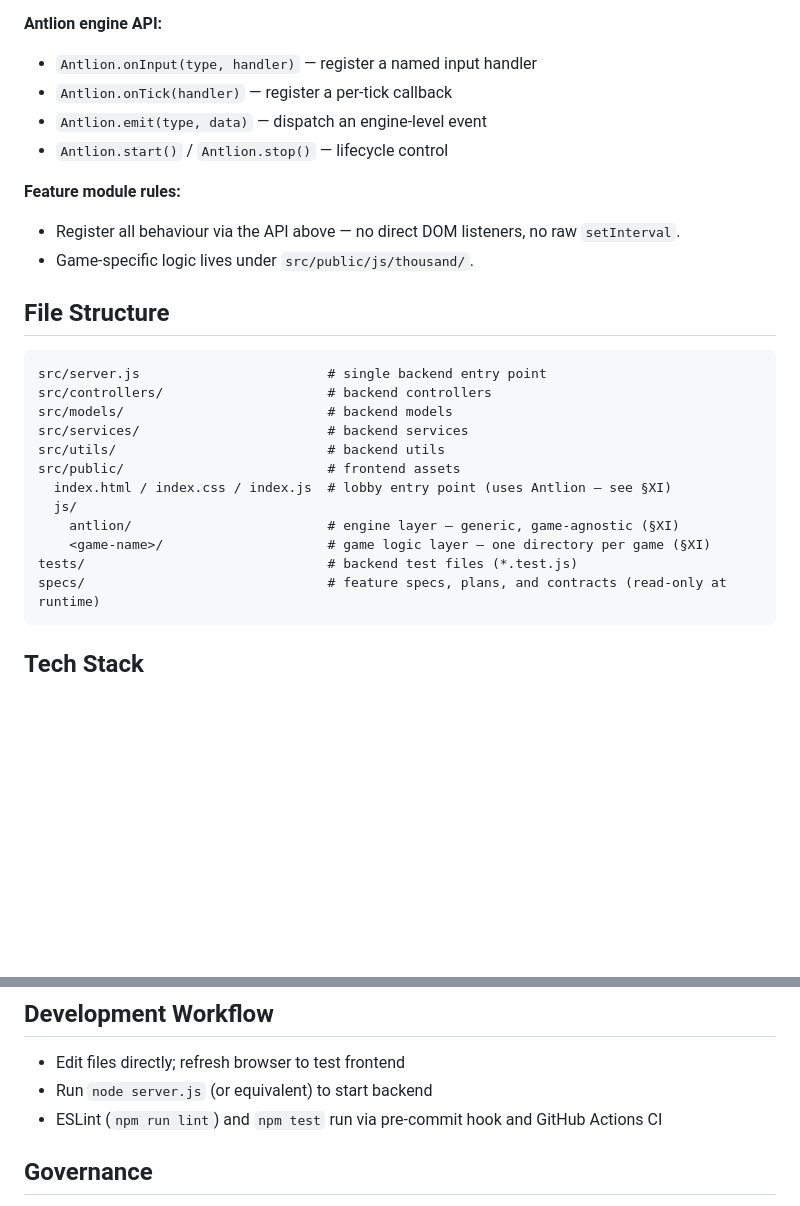
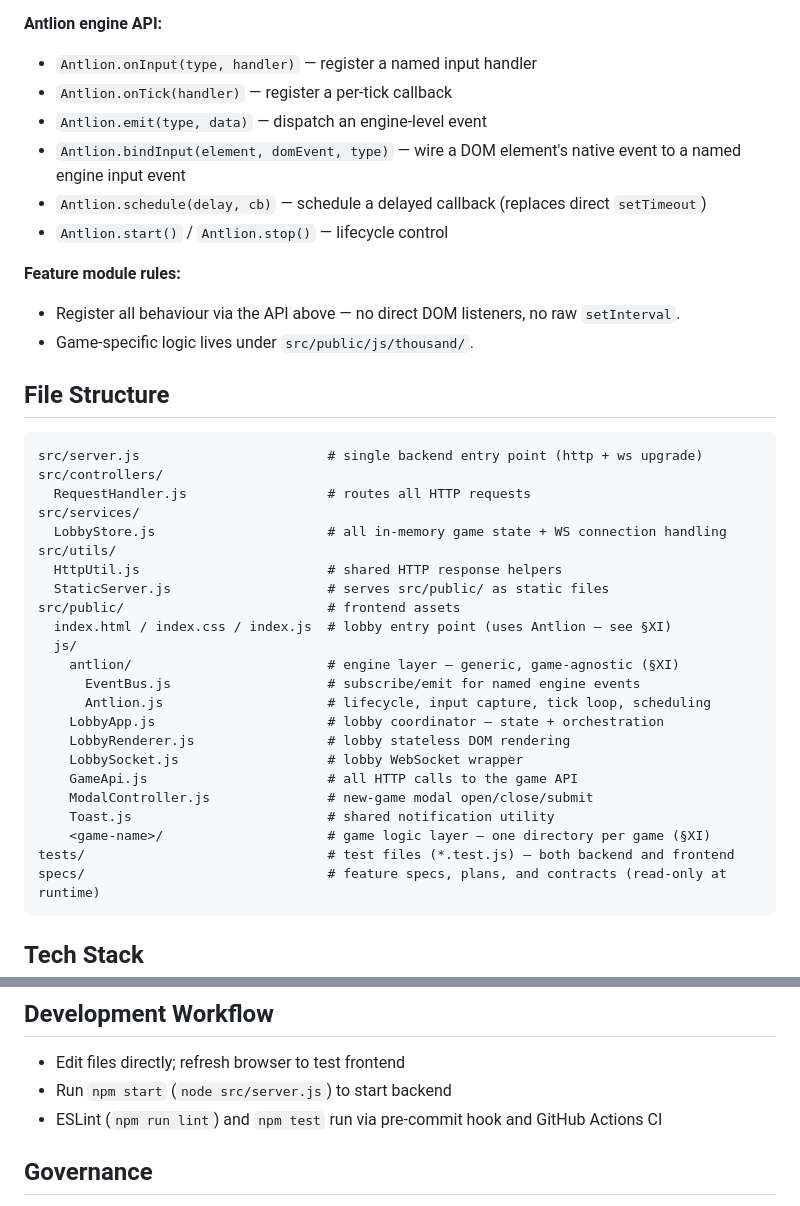
Before and after one commit to urmomeesak77/thousand, a Markdown page: .specify/memory/constitution.md, 2 parts joined by grey strips. GitHub-like rendering; blank space fills up the shorter version.

Commit message:
Update constitution to v2.1.0: fill gaps from §XI refactor
- Add bindInput and schedule to Antlion engine API
- Replace phantom src/models/ with actual named backend files
- List all lobby frontend files in file structure
- Fix dev workflow: node server.js -> npm start (src/server.js)

Co-Authored-By: Claude Sonnet 4.6 <noreply@anthropic.com>

````diff
--- a/.specify/memory/constitution.md
+++ b/.specify/memory/constitution.md
@@ -39,6 +39,8 @@ The Antlion engine is the single entry point for all frontend behaviour. This co
 - `Antlion.onInput(type, handler)` — register a named input handler
 - `Antlion.onTick(handler)` — register a per-tick callback
 - `Antlion.emit(type, data)` — dispatch an engine-level event
+- `Antlion.bindInput(element, domEvent, type)` — wire a DOM element's native event to a named engine input event
+- `Antlion.schedule(delay, cb)` — schedule a delayed callback (replaces direct `setTimeout`)
 - `Antlion.start()` / `Antlion.stop()` — lifecycle control
 
 **Feature module rules:**
@@ -48,17 +50,28 @@ The Antlion engine is the single entry point for all frontend behaviour. This co
 ## File Structure
 
 ```text
-src/server.js                        # single backend entry point
-src/controllers/                     # backend controllers
-src/models/                          # backend models
-src/services/                        # backend services
-src/utils/                           # backend utils
+src/server.js                        # single backend entry point (http + ws upgrade)
+src/controllers/
+  RequestHandler.js                  # routes all HTTP requests
+src/services/
+  LobbyStore.js                      # all in-memory game state + WS connection handling
+src/utils/
+  HttpUtil.js                        # shared HTTP response helpers
+  StaticServer.js                    # serves src/public/ as static files
 src/public/                          # frontend assets
   index.html / index.css / index.js  # lobby entry point (uses Antlion — see §XI)
   js/
     antlion/                         # engine layer — generic, game-agnostic (§XI)
+      EventBus.js                    # subscribe/emit for named engine events
+      Antlion.js                     # lifecycle, input capture, tick loop, scheduling
+    LobbyApp.js                      # lobby coordinator — state + orchestration
+    LobbyRenderer.js                 # lobby stateless DOM rendering
+    LobbySocket.js                   # lobby WebSocket wrapper
+    GameApi.js                       # all HTTP calls to the game API
+    ModalController.js               # new-game modal open/close/submit
+    Toast.js                         # shared notification utility
     <game-name>/                     # game logic layer — one directory per game (§XI)
-tests/                               # backend test files (*.test.js)
+tests/                               # test files (*.test.js) — both backend and frontend
 specs/                               # feature specs, plans, and contracts (read-only at runtime)
 ```
 
@@ -72,7 +85,7 @@ specs/                               # feature specs, plans, and contracts (read
 ## Development Workflow
 
 - Edit files directly; refresh browser to test frontend
-- Run `node server.js` (or equivalent) to start backend
+- Run `npm start` (`node src/server.js`) to start backend
 - ESLint (`npm run lint`) and `npm test` run via pre-commit hook and GitHub Actions CI
 
 ## Governance
````
Also changed, not shown: other parts of .specify/memory/constitution.md (+1 -1 lines).
